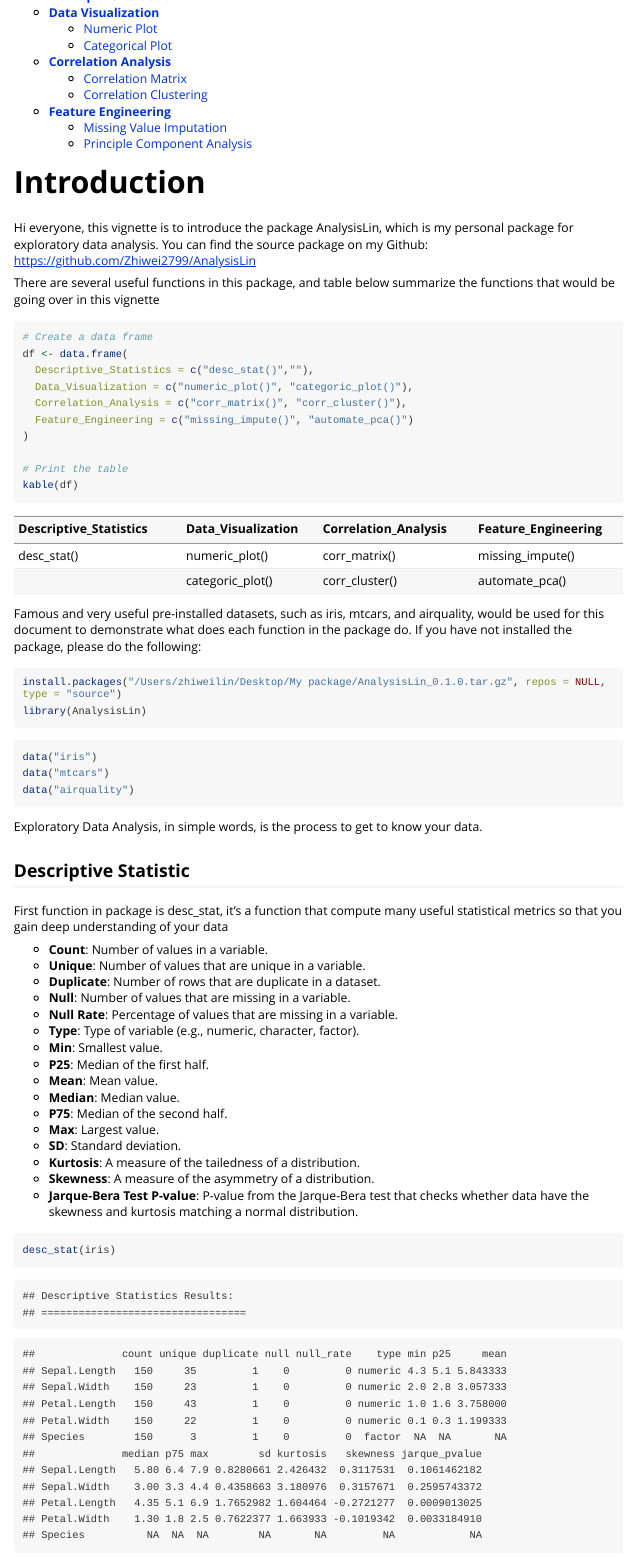
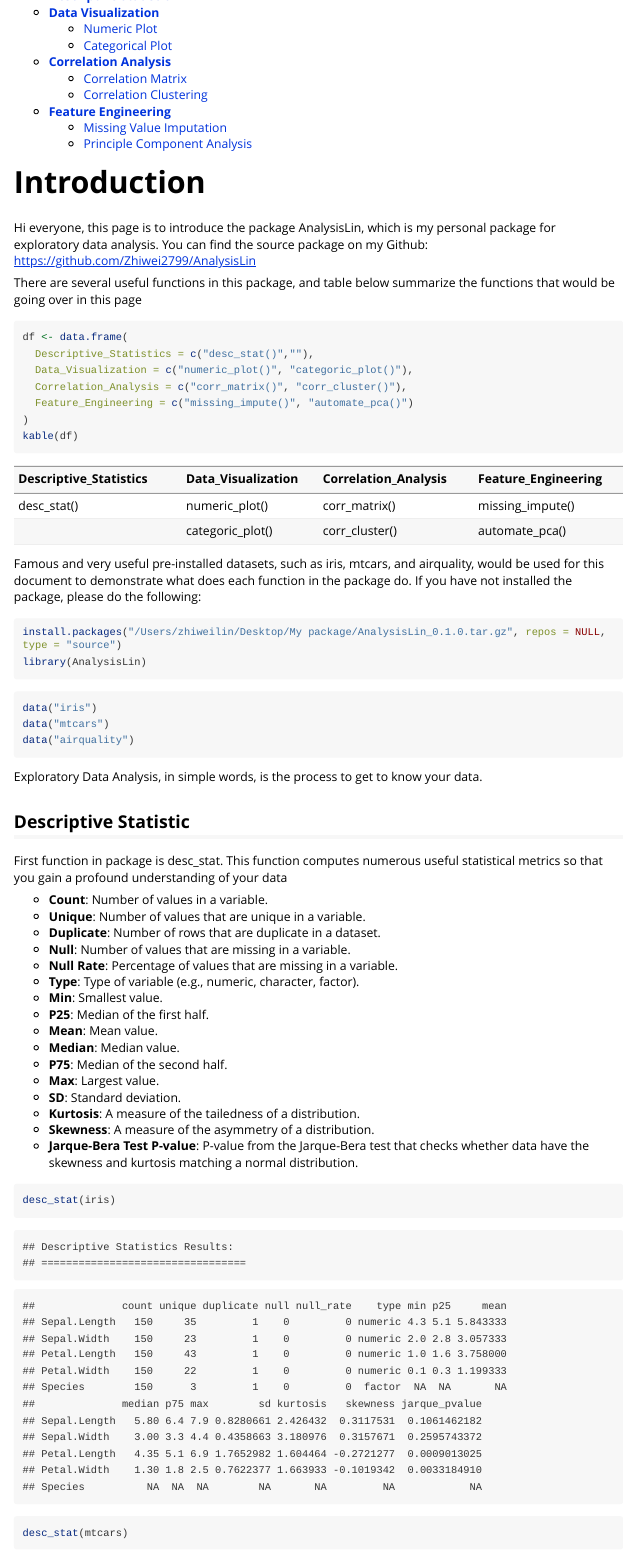
Before and after one commit to zhiweilin27/AnalysisLin, an R Markdown document (vignettes/AnalysisLin-vignette.Rmd): the page in a window 1100 px wide, from 110 px down. The pictures show the output file vignettes/AnalysisLin-vignette.html that the author committed with the source, opened offline; long lines of code are wrapped.

Commit message:
Add files via upload

````diff
--- a/vignettes/AnalysisLin-vignette.Rmd
+++ b/vignettes/AnalysisLin-vignette.Rmd
@@ -19,23 +19,20 @@ vignette: >
   - [Principle Component Analysis](#principle-component-analysis)
 
 # Introduction
-Hi everyone, this vignette is to introduce the package AnalysisLin, which is my personal package for exploratory data analysis. You can find the source package on my Github: [https://github.com/Zhiwei2799/AnalysisLin](https://github.com/Zhiwei2799/AnalysisLin)
+Hi everyone, this page is to introduce the package AnalysisLin, which is my personal package for exploratory data analysis. You can find the source package on my Github: [https://github.com/Zhiwei2799/AnalysisLin](https://github.com/Zhiwei2799/AnalysisLin)
 
-There are several useful functions in this package, and table below summarize the functions that would be going over in this vignette
+There are several useful functions in this package, and table below summarize the functions that would be going over in this page
 ```{r,echo=FALSE}
 library(knitr)
 ```
 
 ```{r}
-# Create a data frame
 df <- data.frame(
   Descriptive_Statistics = c("desc_stat()",""),
   Data_Visualization = c("numeric_plot()", "categoric_plot()"),
   Correlation_Analysis = c("corr_matrix()", "corr_cluster()"),
   Feature_Engineering = c("missing_impute()", "automate_pca()")
 )
-
-# Print the table
 kable(df)
 ```
 Famous and very useful pre-installed datasets, such as iris, mtcars, and airquality, would be used for this document to demonstrate what does each function in the package do. If you have not installed the package, please do the following:
@@ -54,7 +51,7 @@ data("airquality")
 Exploratory Data Analysis, in simple words, is the process to get to know your data.
 
 ## Descriptive Statistic
-First function in package is desc_stat, it's a function that compute many useful statistical metrics so that you gain deep understanding of your data
+First function in package is desc_stat. This function computes numerous useful statistical metrics so that you gain a profound understanding of your data
 
 - **Count**: Number of values in a variable.
 - **Unique**: Number of values that are unique in a variable.
````
Also changed, not shown: R/desc_stat.R (+3 -2 lines), vignettes/AnalysisLin-vignette.html, vignettes/AnalysisLin-vignette.Rmd (3 more changed lines).
